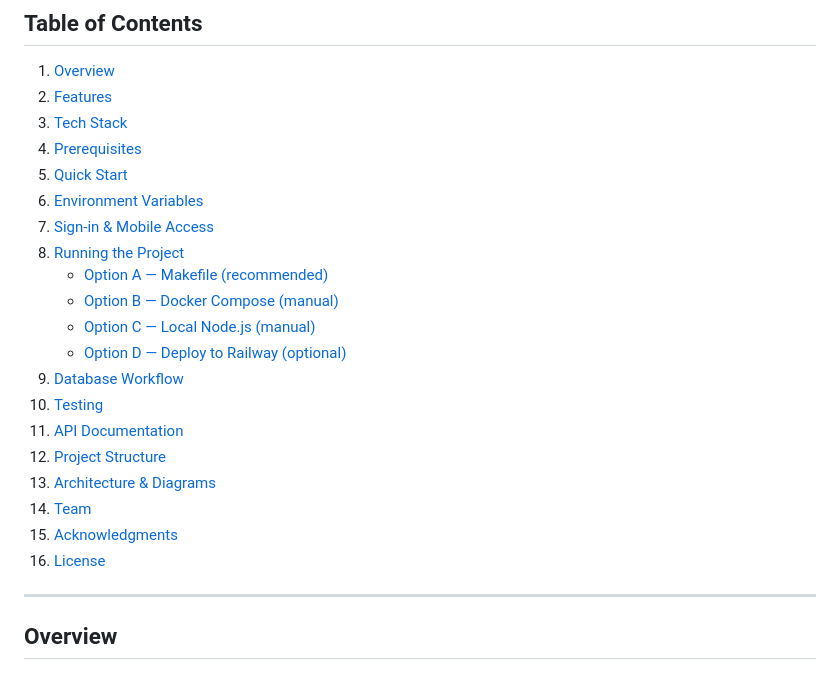
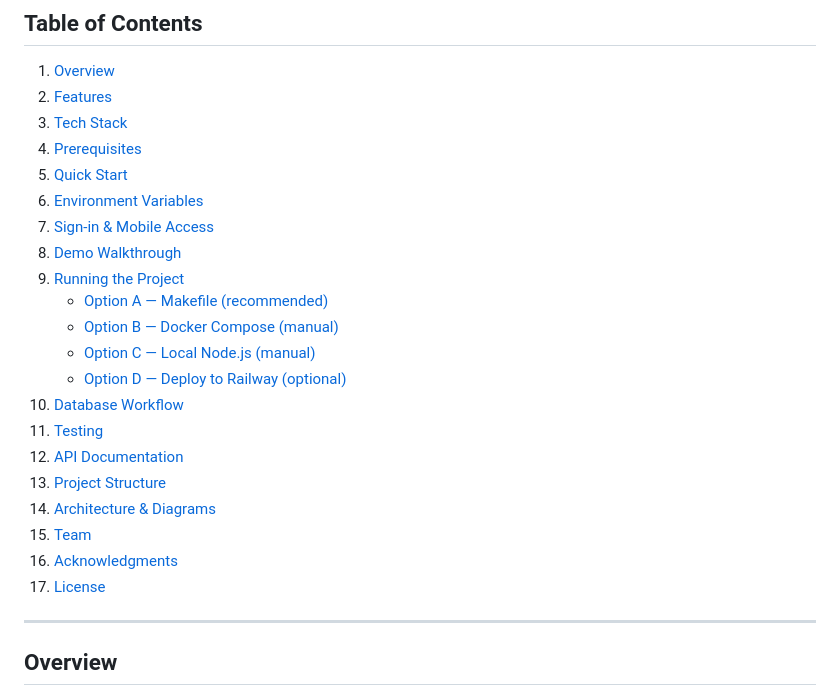
Before and after one commit to LES2526/SpotOn, a Markdown page: README.md, the part around one of its changes. Drawn GitHub-style.

```diff
--- a/README.md
+++ b/README.md
@@ -15,19 +15,20 @@ A modern web app that lets students view live occupancy, check in via QR codes,
 5. [Quick Start](#quick-start)
 6. [Environment Variables](#environment-variables)
 7. [Sign-in & Mobile Access](#sign-in--mobile-access)
-8. [Running the Project](#running-the-project)
+8. [Demo Walkthrough](#demo-walkthrough)
+9. [Running the Project](#running-the-project)
     - [Option A — Makefile (recommended)](#option-a--makefile-recommended)
     - [Option B — Docker Compose (manual)](#option-b--docker-compose-manual)
     - [Option C — Local Node.js (manual)](#option-c--local-nodejs-manual)
     - [Option D — Deploy to Railway (optional)](#option-d--deploy-to-railway-optional)
-9. [Database Workflow](#database-workflow)
-10. [Testing](#testing)
-11. [API Documentation](#api-documentation)
-12. [Project Structure](#project-structure)
-13. [Architecture & Diagrams](#architecture--diagrams)
-14. [Team](#team)
-15. [Acknowledgments](#acknowledgments)
-16. [License](#license)
+10. [Database Workflow](#database-workflow)
+11. [Testing](#testing)
+12. [API Documentation](#api-documentation)
+13. [Project Structure](#project-structure)
+14. [Architecture & Diagrams](#architecture--diagrams)
+15. [Team](#team)
+16. [Acknowledgments](#acknowledgments)
+17. [License](#license)
 
 ---
 
```
Also changed, not shown: other parts of README.md (+118 -0 lines), spot-on/README.Docker.md (deleted, +0 -17 lines), spot-on/README.md (deleted, +0 -58 lines).
